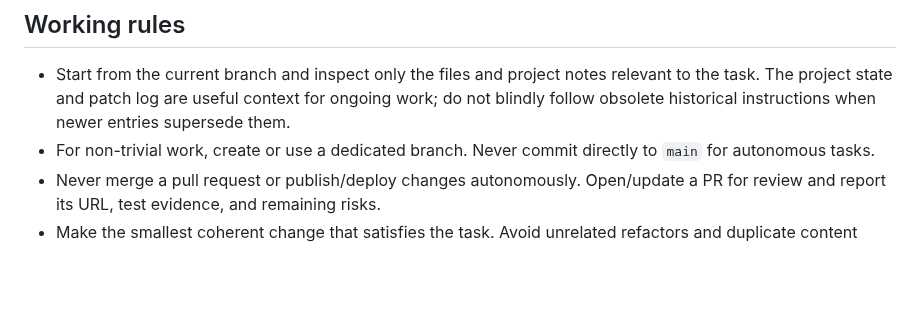
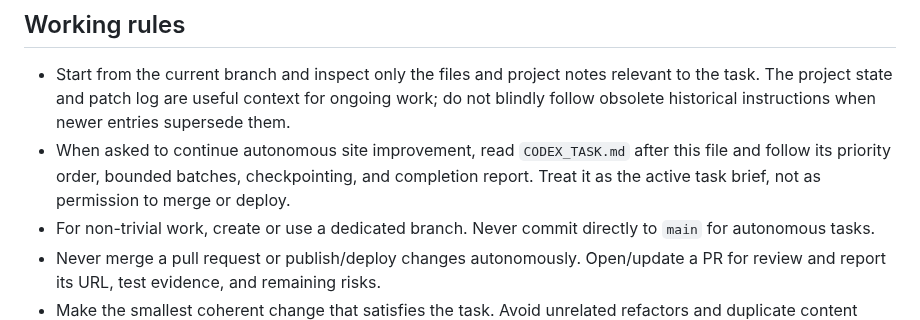
Before and after one commit to Jemerinos/duoistotiya, a Markdown page: AGENTS.md, the part around the change. Rendered like a GitHub page; blank space fills up the shorter version.

Commit message:
Link Codex agents to the active continuation brief

```diff
--- a/AGENTS.md
+++ b/AGENTS.md
@@ -5,6 +5,7 @@ This repository powers a Russian-language world-history and Russian-history lear
 
 ## Working rules
 - Start from the current branch and inspect only the files and project notes relevant to the task. The project state and patch log are useful context for ongoing work; do not blindly follow obsolete historical instructions when newer entries supersede them.
+- When asked to continue autonomous site improvement, read `CODEX_TASK.md` after this file and follow its priority order, bounded batches, checkpointing, and completion report. Treat it as the active task brief, not as permission to merge or deploy.
 - For non-trivial work, create or use a dedicated branch. Never commit directly to `main` for autonomous tasks.
 - Never merge a pull request or publish/deploy changes autonomously. Open/update a PR for review and report its URL, test evidence, and remaining risks.
 - Make the smallest coherent change that satisfies the task. Avoid unrelated refactors and duplicate content layers.
```
